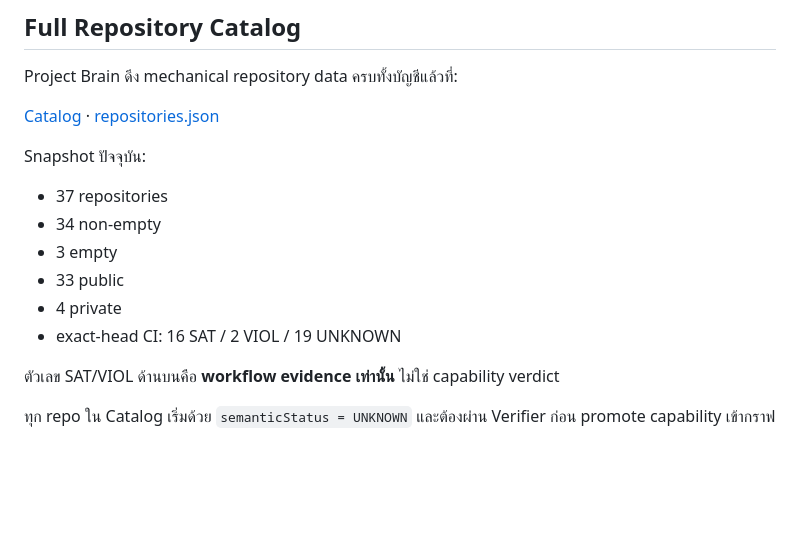
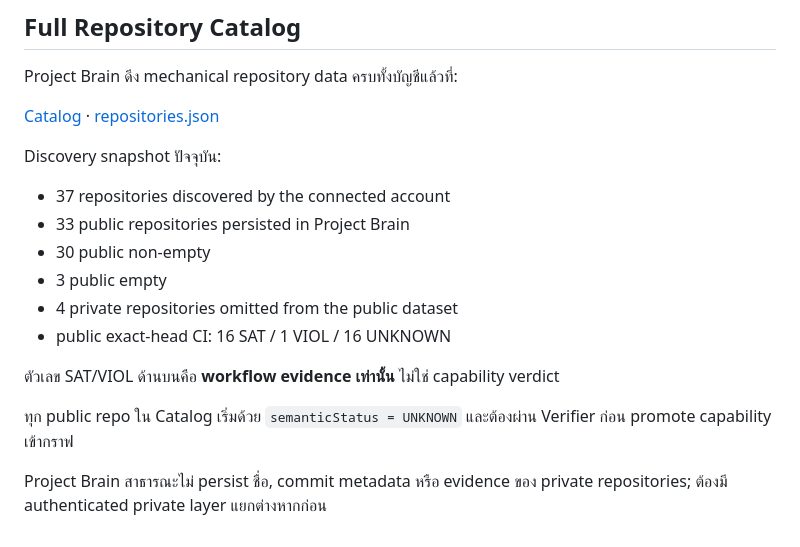
Before and after one commit to nustanakritwithai/aiwebcpu, a Markdown page: project-brain/README.md, the part around the change. GitHub-like rendering; blank space fills up the shorter version.

Commit message:
security(project-brain): clarify public catalog persistence boundary

```diff
--- a/project-brain/README.md
+++ b/project-brain/README.md
@@ -133,14 +133,16 @@ Project Brain ดึง mechanical repository data ครบทั้งบั
 
 [Catalog](catalog/README.md) · [repositories.json](catalog/repositories.json)
 
-Snapshot ปัจจุบัน:
-- 37 repositories
-- 34 non-empty
-- 3 empty
-- 33 public
-- 4 private
-- exact-head CI: 16 SAT / 2 VIOL / 19 UNKNOWN
+Discovery snapshot ปัจจุบัน:
+- 37 repositories discovered by the connected account
+- 33 public repositories persisted in Project Brain
+- 30 public non-empty
+- 3 public empty
+- 4 private repositories omitted from the public dataset
+- public exact-head CI: 16 SAT / 1 VIOL / 16 UNKNOWN
 
 ตัวเลข SAT/VIOL ด้านบนคือ **workflow evidence เท่านั้น** ไม่ใช่ capability verdict
 
-ทุก repo ใน Catalog เริ่มด้วย `semanticStatus = UNKNOWN` และต้องผ่าน Verifier ก่อน promote capability เข้ากราฟ
+ทุก public repo ใน Catalog เริ่มด้วย `semanticStatus = UNKNOWN` และต้องผ่าน Verifier ก่อน promote capability เข้ากราฟ
+
+Project Brain สาธารณะไม่ persist ชื่อ, commit metadata หรือ evidence ของ private repositories; ต้องมี authenticated private layer แยกต่างหากก่อน
```
